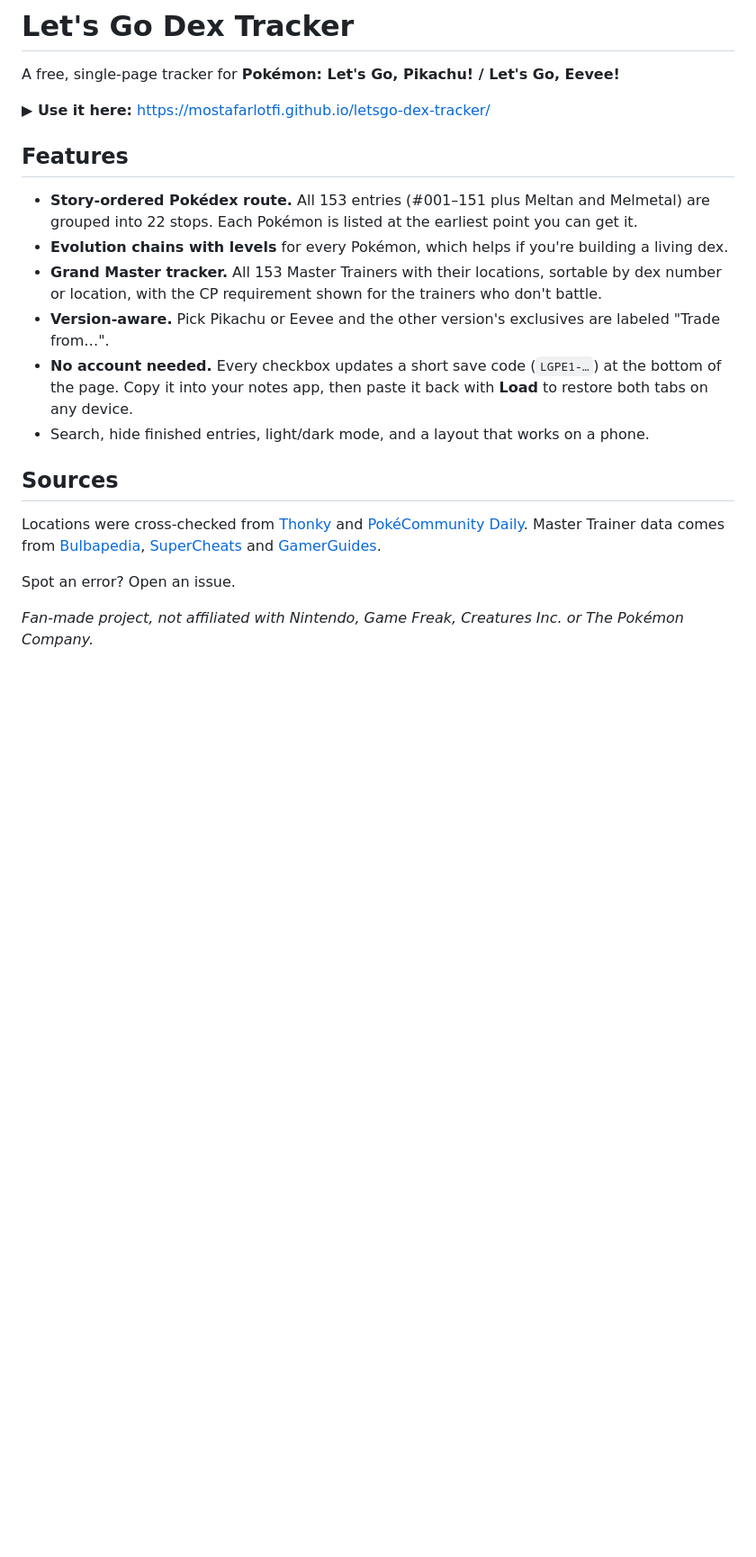
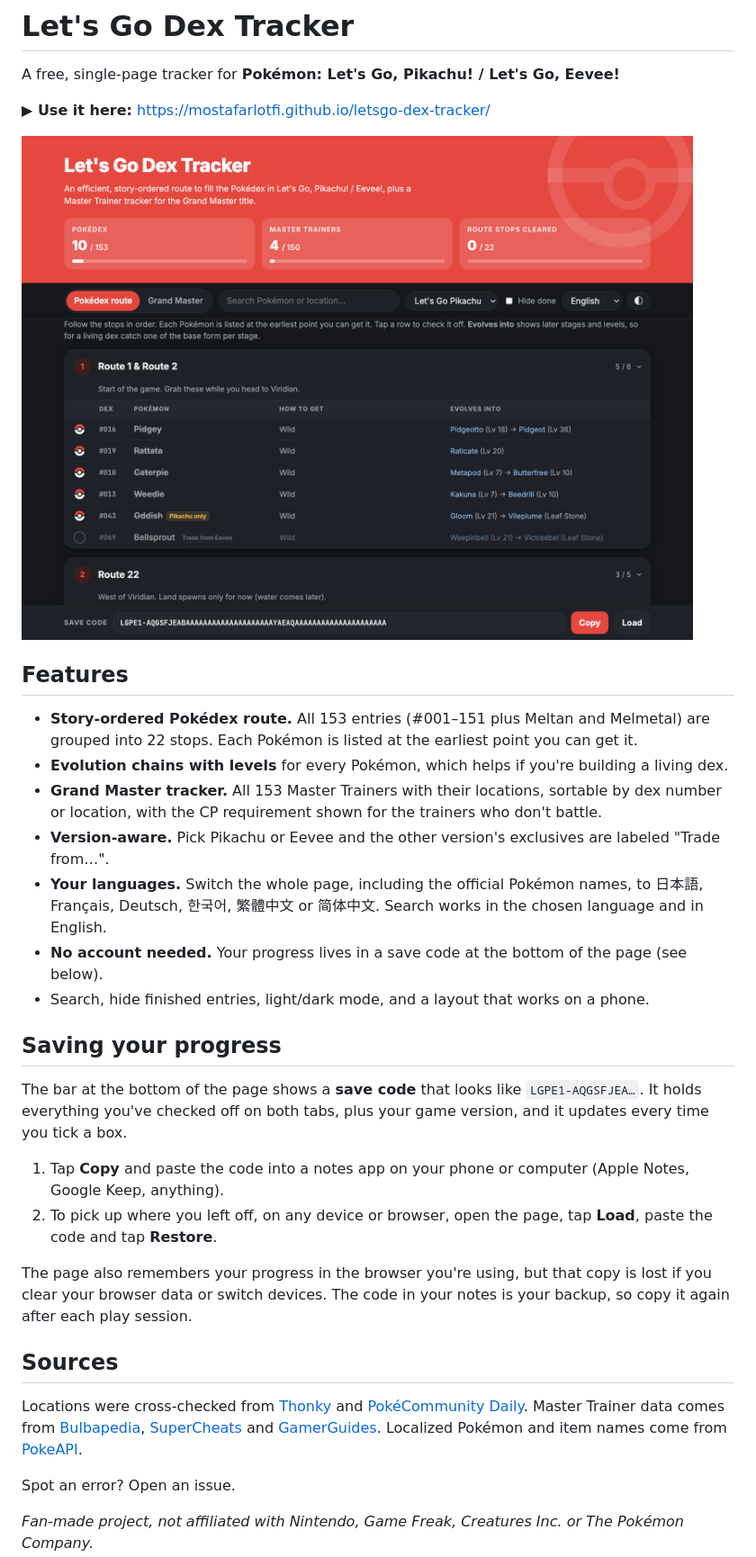
Before and after one commit to MostafaRLotfi/letsgo-dex-tracker, a Markdown page: README.md, the part around the change. Shown at 90% size. GitHub-like rendering; pictures changed too: docs/screenshot.png (added); blank space fills up the shorter version.

```diff
--- a/README.md
+++ b/README.md
@@ -3,6 +3,8 @@
 A free, single-page tracker for **Pokémon: Let's Go, Pikachu! / Let's Go, Eevee!**
 
 **▶ Use it here:** https://mostafarlotfi.github.io/letsgo-dex-tracker/
+
+![The Pokédex route tab with Route 1 & 2 partly checked off, and the save code bar at the bottom of the page](docs/screenshot.png)
 
 ## Features
 
@@ -10,12 +12,22 @@ A free, single-page tracker for **Pokémon: Let's Go, Pikachu! / Let's Go, Eevee
 - **Evolution chains with levels** for every Pokémon, which helps if you're building a living dex.
 - **Grand Master tracker.** All 153 Master Trainers with their locations, sortable by dex number or location, with the CP requirement shown for the trainers who don't battle.
 - **Version-aware.** Pick Pikachu or Eevee and the other version's exclusives are labeled "Trade from…".
-- **No account needed.** Every checkbox updates a short save code (`LGPE1-…`) at the bottom of the page. Copy it into your notes app, then paste it back with **Load** to restore both tabs on any device.
+- **Your languages.** Switch the whole page, including the official Pokémon names, to 日本語, Français, Deutsch, 한국어, 繁體中文 or 简体中文. Search works in the chosen language and in English.
+- **No account needed.** Your progress lives in a save code at the bottom of the page (see below).
 - Search, hide finished entries, light/dark mode, and a layout that works on a phone.
+
+## Saving your progress
+
+The bar at the bottom of the page shows a **save code** that looks like `LGPE1-AQGSFJEA…`. It holds everything you've checked off on both tabs, plus your game version, and it updates every time you tick a box.
+
+1. Tap **Copy** and paste the code into a notes app on your phone or computer (Apple Notes, Google Keep, anything).
+2. To pick up where you left off, on any device or browser, open the page, tap **Load**, paste the code and tap **Restore**.
+
+The page also remembers your progress in the browser you're using, but that copy is lost if you clear your browser data or switch devices. The code in your notes is your backup, so copy it again after each play session.
 
 ## Sources
 
-Locations were cross-checked from [Thonky](https://www.thonky.com/pokemon-lets-go/list-of-pokemon-locations) and [PokéCommunity Daily](https://daily.pokecommunity.com/2018/11/16/pokemon-lets-go-pikachu-and-eevee-dex-locations-and-more/). Master Trainer data comes from [Bulbapedia](https://bulbapedia.bulbagarden.net/wiki/Master_Trainer), [SuperCheats](https://www.supercheats.com/lets-go-pikachu/walkthrough/where-are-all-the-master-trainers) and [GamerGuides](https://gamerguides.com/pokemon-lets-go-pikachu-and-lets-go-eevee/guide/postgame/master-trainers).
+Locations were cross-checked from [Thonky](https://www.thonky.com/pokemon-lets-go/list-of-pokemon-locations) and [PokéCommunity Daily](https://daily.pokecommunity.com/2018/11/16/pokemon-lets-go-pikachu-and-eevee-dex-locations-and-more/). Master Trainer data comes from [Bulbapedia](https://bulbapedia.bulbagarden.net/wiki/Master_Trainer), [SuperCheats](https://www.supercheats.com/lets-go-pikachu/walkthrough/where-are-all-the-master-trainers) and [GamerGuides](https://gamerguides.com/pokemon-lets-go-pikachu-and-lets-go-eevee/guide/postgame/master-trainers). Localized Pokémon and item names come from [PokeAPI](https://pokeapi.co/).
 
 Spot an error? Open an issue.
 
```
Also changed, not shown: 1 other file.
